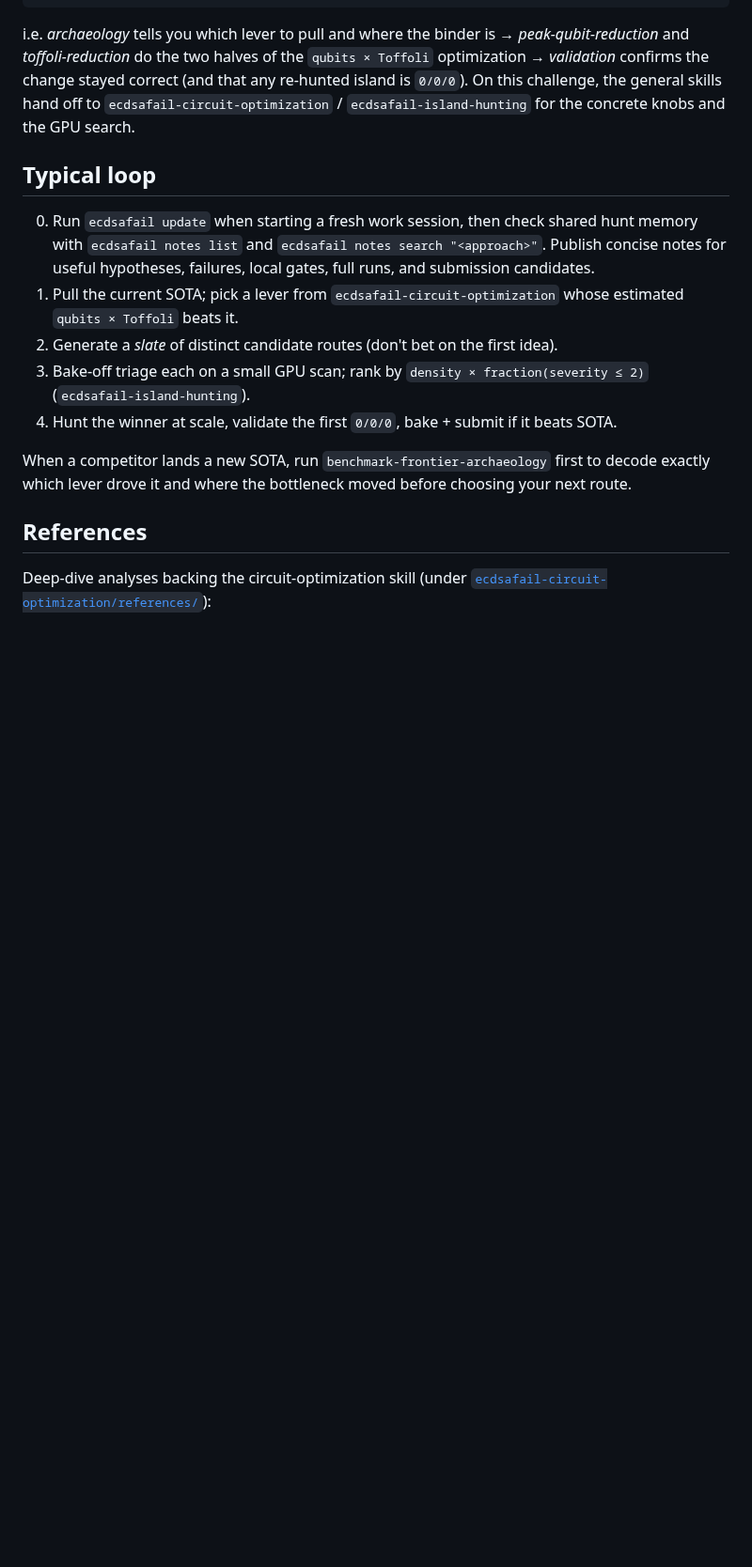
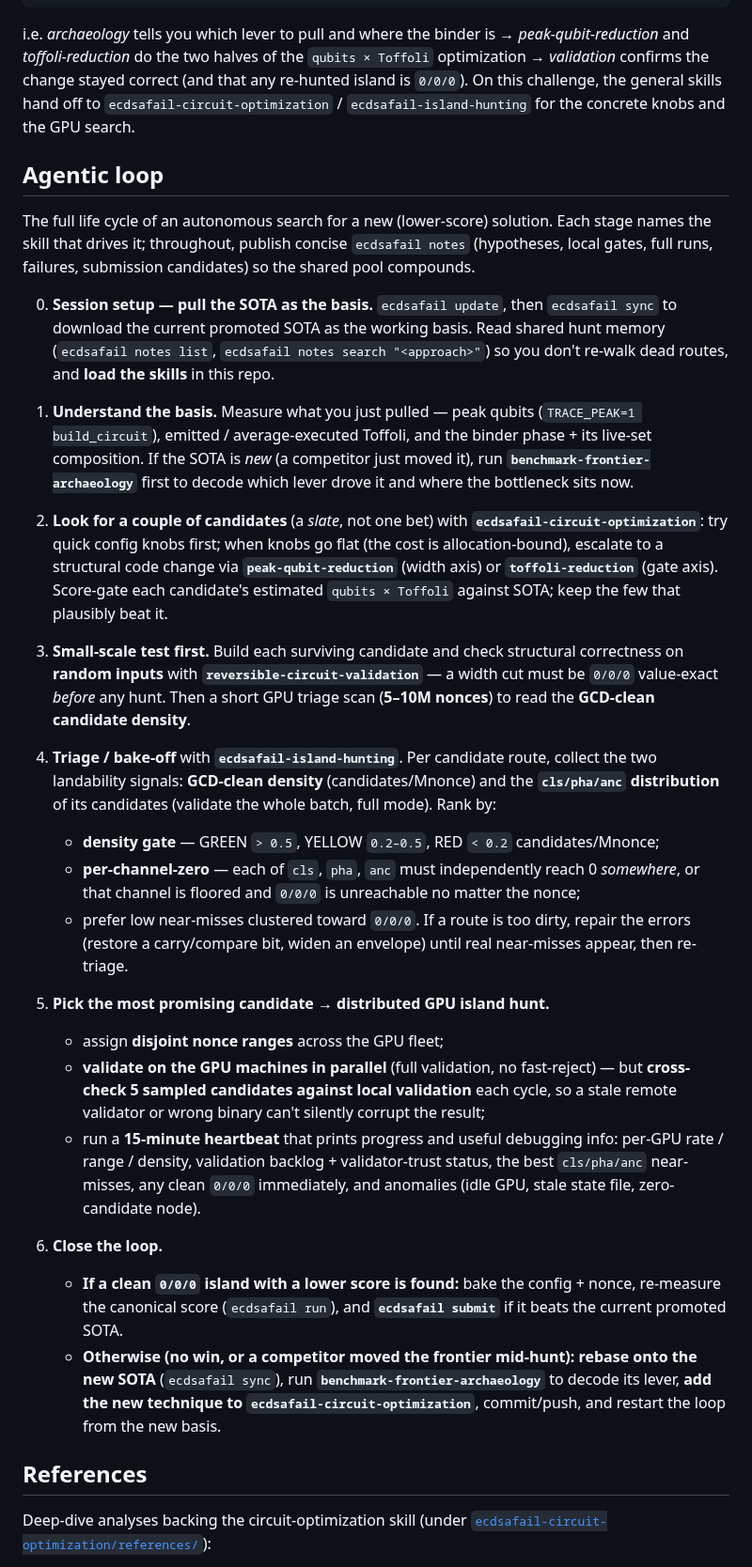
Before and after one commit to jieyilong/ecdsafail_skills, a Markdown page: README.md, the part around the change. Shown at 94% size. Drawn GitHub-style; blank space fills up the shorter version.

Commit message:
README: replace 'Typical loop' with full 'Agentic loop' lifecycle
Rewrites the loop as the end-to-end autonomous search life cycle, each stage mapped to
the driving skill: (0) sync SOTA as basis + load skills + read notes; (1) understand the
basis (measure peak/binder/composition, archaeology if new); (2) slate of candidates via
circuit-optimization, escalate to peak-qubit-reduction/toffoli-reduction structural edits
when knobs go flat; (3) small-scale test (random-input cls/pha/anc value-exact) + 5-10M
density scan; (4) bake-off triage (density gate GREEN/YELLOW/RED + per-channel-zero + low
near-misses); (5) distributed GPU hunt with parallel full validation, 5-sample local
cross-check, 15-min heartbeat with progress+debug info; (6) submit if lower score, else
rebase to new SOTA + archaeology + add its technique to circuit-optimization.

Co-Authored-By: Claude Opus 4.8 <noreply@anthropic.com>

```diff
--- a/README.md
+++ b/README.md
@@ -55,20 +55,62 @@ confirms the change stayed correct (and that any re-hunted island is `0/0/0`). O
 the general skills hand off to `ecdsafail-circuit-optimization` / `ecdsafail-island-hunting` for
 the concrete knobs and the GPU search.
 
-## Typical loop
+## Agentic loop
 
-0. Run `ecdsafail update` when starting a fresh work session, then check shared hunt memory with
-   `ecdsafail notes list` and `ecdsafail notes search "<approach>"`. Publish concise notes for
-   useful hypotheses, failures, local gates, full runs, and submission candidates.
-1. Pull the current SOTA; pick a lever from `ecdsafail-circuit-optimization` whose estimated
-   `qubits × Toffoli` beats it.
-2. Generate a *slate* of distinct candidate routes (don't bet on the first idea).
-3. Bake-off triage each on a small GPU scan; rank by `density × fraction(severity ≤ 2)`
-   (`ecdsafail-island-hunting`).
-4. Hunt the winner at scale, validate the first `0/0/0`, bake + submit if it beats SOTA.
+The full life cycle of an autonomous search for a new (lower-score) solution. Each stage names the
+skill that drives it; throughout, publish concise `ecdsafail notes` (hypotheses, local gates, full
+runs, failures, submission candidates) so the shared pool compounds.
 
-When a competitor lands a new SOTA, run `benchmark-frontier-archaeology` first to decode exactly
-which lever drove it and where the bottleneck moved before choosing your next route.
+0. **Session setup — pull the SOTA as the basis.** `ecdsafail update`, then `ecdsafail sync` to
+   download the current promoted SOTA as the working basis. Read shared hunt memory
+   (`ecdsafail notes list`, `ecdsafail notes search "<approach>"`) so you don't re-walk dead
+   routes, and **load the skills** in this repo.
+
+1. **Understand the basis.** Measure what you just pulled — peak qubits
+   (`TRACE_PEAK=1 build_circuit`), emitted / average-executed Toffoli, and the binder phase + its
+   live-set composition. If the SOTA is *new* (a competitor just moved it), run
+   **`benchmark-frontier-archaeology`** first to decode which lever drove it and where the
+   bottleneck sits now.
+
+2. **Look for a couple of candidates** (a *slate*, not one bet) with
+   **`ecdsafail-circuit-optimization`**: try quick config knobs first; when knobs go flat (the cost
+   is allocation-bound), escalate to a structural code change via **`peak-qubit-reduction`** (width
+   axis) or **`toffoli-reduction`** (gate axis). Score-gate each candidate's estimated
+   `qubits × Toffoli` against SOTA; keep the few that plausibly beat it.
+
+3. **Small-scale test first.** Build each surviving candidate and check structural correctness on
+   **random inputs** with **`reversible-circuit-validation`** — a width cut must be `0/0/0`
+   value-exact *before* any hunt. Then a short GPU triage scan (**5–10M nonces**) to read the
+   **GCD-clean candidate density**.
+
+4. **Triage / bake-off** with **`ecdsafail-island-hunting`**. Per candidate route, collect the two
+   landability signals: **GCD-clean density** (candidates/Mnonce) and the **`cls/pha/anc`
+   distribution** of its candidates (validate the whole batch, full mode). Rank by:
+   - **density gate** — GREEN `> 0.5`, YELLOW `0.2–0.5`, RED `< 0.2` candidates/Mnonce;
+   - **per-channel-zero** — each of `cls`, `pha`, `anc` must independently reach 0 *somewhere*, or
+     that channel is floored and `0/0/0` is unreachable no matter the nonce;
+   - prefer low near-misses clustered toward `0/0/0`.
+   If a route is too dirty, repair the errors (restore a carry/compare bit, widen an envelope)
+   until real near-misses appear, then re-triage.
+
+5. **Pick the most promising candidate → distributed GPU island hunt.**
+   - assign **disjoint nonce ranges** across the GPU fleet;
+   - **validate on the GPU machines in parallel** (full validation, no fast-reject) — but
+     **cross-check 5 sampled candidates against local validation** each cycle, so a stale remote
+     validator or wrong binary can't silently corrupt the result;
+   - run a **15-minute heartbeat** that prints progress and useful debugging info: per-GPU
+     rate / range / density, validation backlog + validator-trust status, the best `cls/pha/anc`
+     near-misses, any clean `0/0/0` immediately, and anomalies (idle GPU, stale state file,
+     zero-candidate node).
+
+6. **Close the loop.**
+   - **If a clean `0/0/0` island with a lower score is found:** bake the config + nonce, re-measure
+     the canonical score (`ecdsafail run`), and **`ecdsafail submit`** if it beats the current
+     promoted SOTA.
+   - **Otherwise (no win, or a competitor moved the frontier mid-hunt):** **rebase onto the new
+     SOTA** (`ecdsafail sync`), run **`benchmark-frontier-archaeology`** to decode its lever, **add
+     the new technique to `ecdsafail-circuit-optimization`**, commit/push, and restart the loop from
+     the new basis.
 
 ## References
 
```
